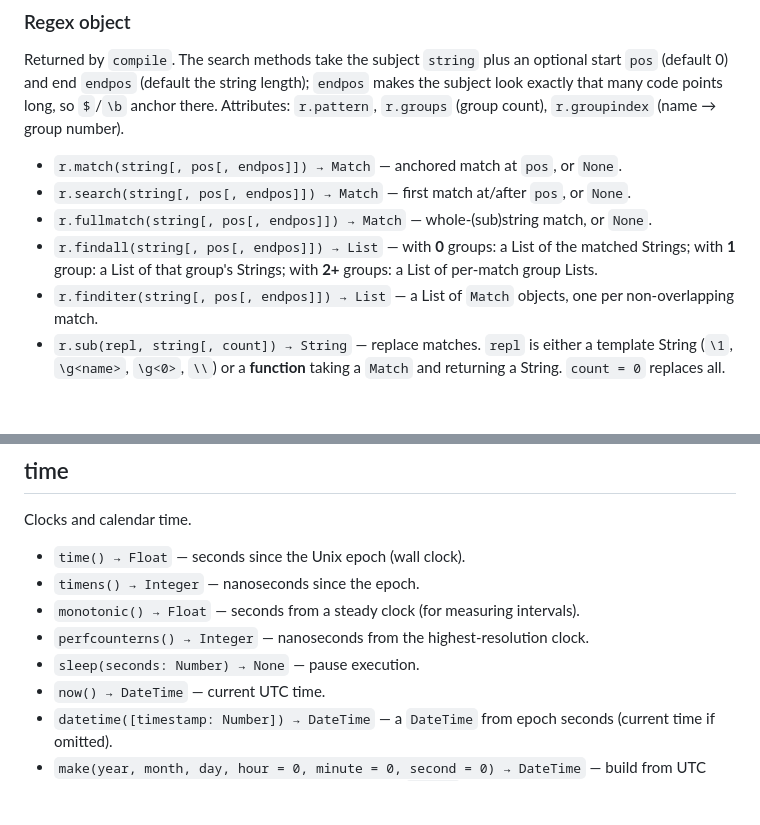
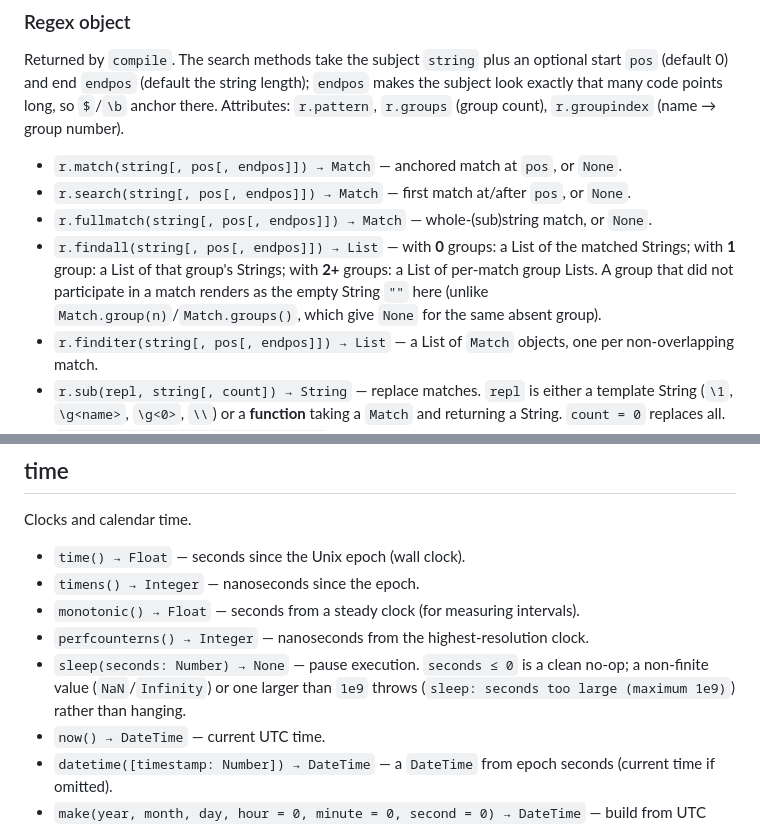
Before and after one commit to kiritolang/kiritolang.github.io, a Markdown page: docs/pages/10-stdlib.md, 2 parts joined by grey strips. Rendered like a GitHub page; blank space fills up the shorter version.

```diff
--- a/docs/pages/10-stdlib.md
+++ b/docs/pages/10-stdlib.md
@@ -984,7 +995,7 @@ count), `r.groupindex` (name → group number).
 - `r.match(string[, pos[, endpos]]) → Match` — anchored match at `pos`, or `None`.
 - `r.search(string[, pos[, endpos]]) → Match` — first match at/after `pos`, or `None`.
 - `r.fullmatch(string[, pos[, endpos]]) → Match` — whole-(sub)string match, or `None`.
-- `r.findall(string[, pos[, endpos]]) → List` — with **0** groups: a List of the matched Strings; with **1** group: a List of that group's Strings; with **2+** groups: a List of per-match group Lists.
+- `r.findall(string[, pos[, endpos]]) → List` — with **0** groups: a List of the matched Strings; with **1** group: a List of that group's Strings; with **2+** groups: a List of per-match group Lists. A group that did not participate in a match renders as the empty String `""` here (unlike `Match.group(n)`/`Match.groups()`, which give `None` for the same absent group).
 - `r.finditer(string[, pos[, endpos]]) → List` — a List of `Match` objects, one per non-overlapping match.
 - `r.sub(repl, string[, count]) → String` — replace matches. `repl` is either a template String (`\1`, `\g<name>`, `\g<0>`, `\\`) or a **function** taking a `Match` and returning a String. `count = 0` replaces all.
 - `r.split(string[, maxsplit]) → List` — split around matches; any captured groups are interleaved into the result.
@@ -1573,7 +1587,7 @@ Clocks and calendar time.
 - `timens() → Integer` — nanoseconds since the epoch.
 - `monotonic() → Float` — seconds from a steady clock (for measuring intervals).
 - `perfcounterns() → Integer` — nanoseconds from the highest-resolution clock.
-- `sleep(seconds: Number) → None` — pause execution.
+- `sleep(seconds: Number) → None` — pause execution. `seconds ≤ 0` is a clean no-op; a non-finite value (`NaN`/`Infinity`) or one larger than `1e9` throws (`sleep: seconds too large (maximum 1e9)`) rather than hanging.
 - `now() → DateTime` — current UTC time.
 - `datetime([timestamp: Number]) → DateTime` — a `DateTime` from epoch seconds (current time if omitted).
 - `make(year, month, day, hour = 0, minute = 0, second = 0) → DateTime` — build from UTC components.
```
Also changed, not shown: other parts of docs/pages/10-stdlib.md (+15 -1 lines), docs/pages/09-types.md (+14 -4 lines), docs/pages/12-exceptions.md (+2 -2 lines).
